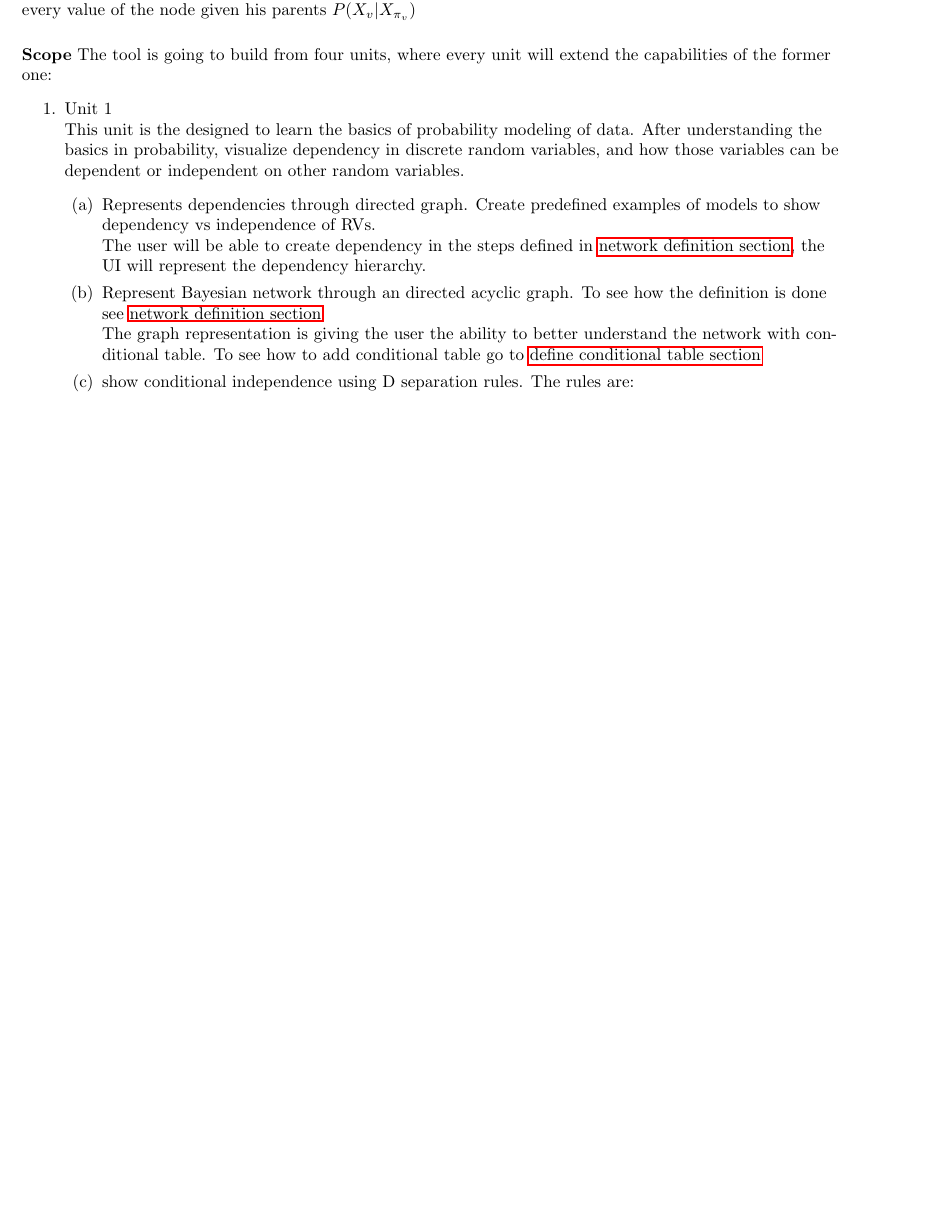
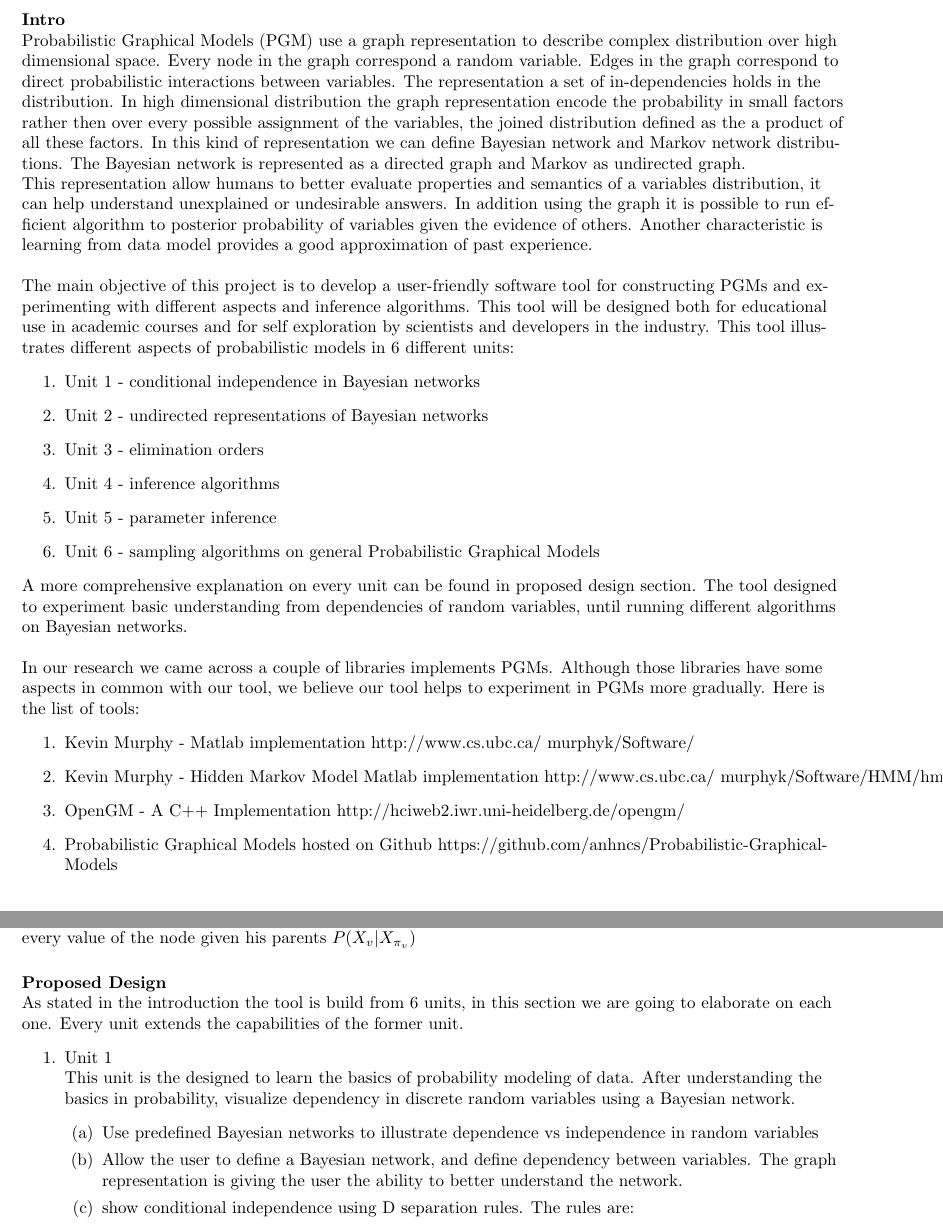
Before and after one commit to elad84/probabilistic-models-project, a LaTeX document (docs/project_proposal.tex): part of page 2 of 4 before the commit and two parts of pages 2 and 3 of 5 after it, the two joined at a grey line, cut at the place of the change, the shorter picture padded with empty space. Compiled offline with pdfLaTeX.

Commit message:
changing proposal structure

```diff
--- a/docs/project_proposal.tex
+++ b/docs/project_proposal.tex
@@ -32,6 +32,31 @@
 
         \end{center}
     \end{titlepage}
+    \textbf{Intro}\\
+    Probabilistic Graphical Models (PGM) use a graph representation to describe complex distribution over high dimensional space. Every node in the graph correspond a random variable. Edges in the graph correspond to direct probabilistic interactions between variables. The representation a set of in-dependencies holds in the distribution.
+    In high dimensional distribution the graph representation encode the probability in small factors rather then over every possible assignment of the variables, the joined distribution defined as the a product of all these factors. In this kind of representation we can define Bayesian network and Markov network distributions. The Bayesian network is represented as a directed graph and Markov as undirected graph.\\
+    This representation allow humans to better evaluate properties and semantics of a variables distribution, it can help understand unexplained or undesirable answers. In addition using the graph it is possible to run efficient algorithm to posterior probability of variables given the evidence of others. Another characteristic is learning from data model provides a good approximation of past experience.\\~\\
+
+    The main objective of this project is to develop a user-friendly software tool for constructing PGMs and experimenting with different aspects and inference algorithms. This tool will be designed both for educational use in academic courses and for self exploration by scientists and developers in the industry. This tool illustrates different aspects of probabilistic models in 6 different units:
+    \begin{enumerate}
+        \item Unit 1 - conditional independence in Bayesian networks
+        \item Unit 2 - undirected representations of Bayesian networks
+        \item Unit 3 - elimination orders
+        \item Unit 4 - inference algorithms
+        \item Unit 5 - parameter inference
+        \item Unit 6 - sampling algorithms on general Probabilistic Graphical Models
+    \end{enumerate}
+    A more comprehensive explanation on every unit can be found in proposed design section. The tool designed to experiment basic understanding from dependencies of random variables, until running different algorithms on Bayesian networks.\\~\\
+
+    In our research we came across a couple of libraries implements PGMs. Although those libraries have some aspects in common with our tool, we believe our tool helps to experiment in PGMs more gradually. Here is the list of tools:
+    \begin{enumerate}
+        \item Kevin Murphy - Matlab implementation http://www.cs.ubc.ca/~murphyk/Software/
+        \item Kevin Murphy - Hidden Markov Model Matlab implementation http://www.cs.ubc.ca/~murphyk/Software/HMM/hmm.html
+        \item OpenGM - A C++ Implementation http://hciweb2.iwr.uni-heidelberg.de/opengm/
+        \item Probabilistic Graphical Models hosted on Github https://github.com/anhncs/Probabilistic-Graphical-Models
+    \end{enumerate}
+
+    \pagebreak
 
     \textbf{Overview}\\
     Create a tool for students to both learn and experiment in probabilistic models. The idea is to illustrate different aspects of probabilistic models, all is defined by the units presented in the scope section.
@@ -62,17 +87,15 @@
 
     \vspace{0.5cm}
 
-    \textbf{Scope}
-    The tool is going to build from four units, where every unit will extend the capabilities of the former one:
+    \textbf{Proposed Design}\\
+    As stated in the introduction the tool is build from 6 units, in this section we are going to elaborate on each one. Every unit extends the capabilities of the former unit.
     \begin{enumerate}
         \item Unit 1\\
         This unit is the designed to learn the basics of probability modeling of data. After understanding the basics in probability, visualize
-        dependency in discrete random variables, and how those variables can be dependent or independent on other random variables.
+        dependency in discrete random variables using a Bayesian network.
         \begin{enumerate}
-            \item Represents dependencies through directed graph. Create predefined examples of models to show dependency vs independence of RVs.\\
-            The user will be able to create dependency in the steps defined in \hyperlink{network_defeniton}{network definition section}, the UI will represent the dependency hierarchy.
-            \item Represent Bayesian network through an directed acyclic graph. To see how the definition is done see \hyperlink{network_defeniton}{network definition section}\\
-            The graph representation is giving the user the ability to better understand the network with conditional table. To see how to add conditional table go to \hyperlink{define conditional table}{define conditional table section}
+            \item Use predefined Bayesian networks to illustrate dependence vs independence in random variables
+            \item Allow the user to define a Bayesian network, and define dependency between variables. The graph representation is giving the user the ability to better understand the network.
             \item show conditional independence using D separation rules. The rules are:\\
             \begin{enumerate}
                 \item Path contains a node $w \in A$ and not both adages that touch w are incoming:
```
Also changed, not shown: docs/project_proposal.pdf, docs/project_proposal.tex (4 more changed lines), 3 other files.
